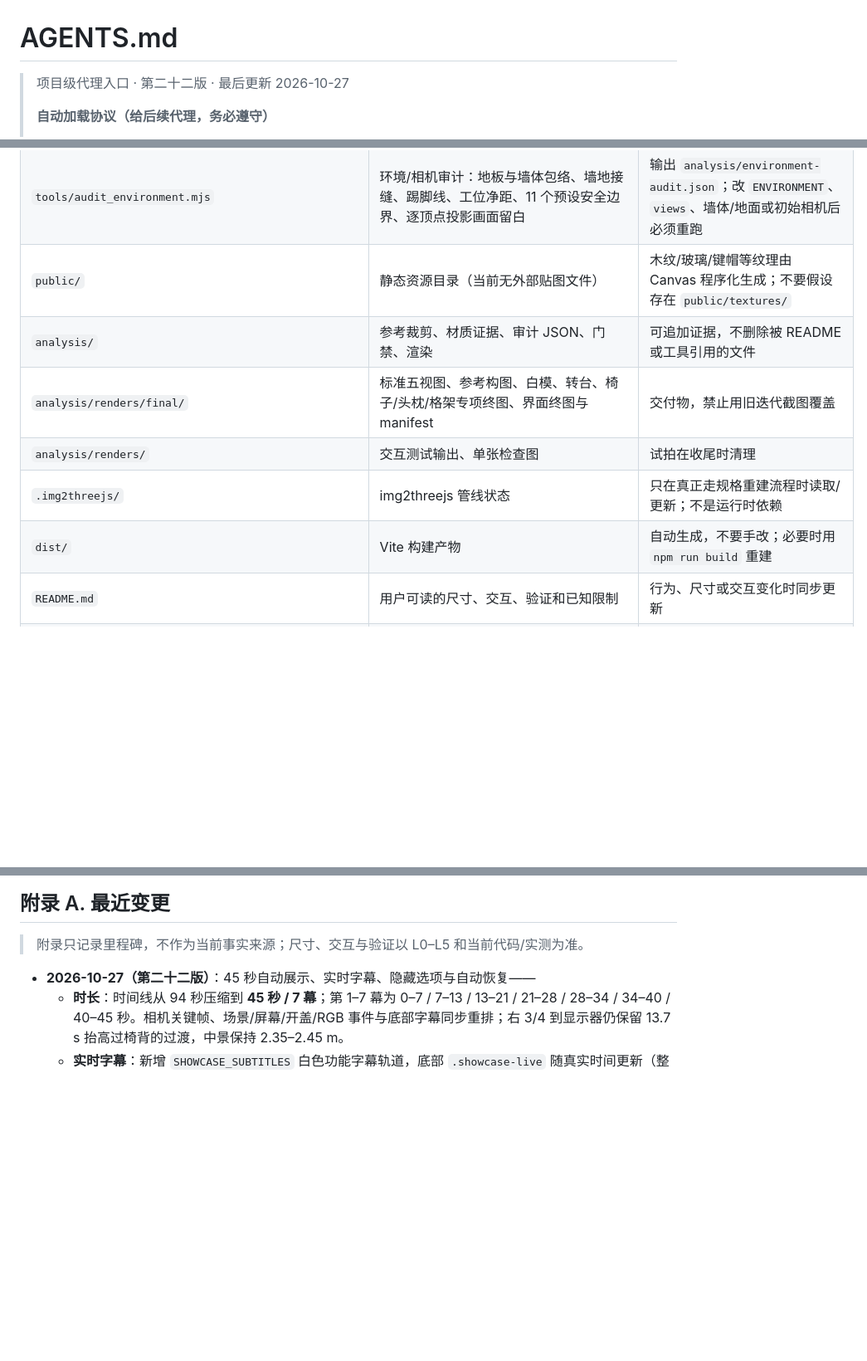
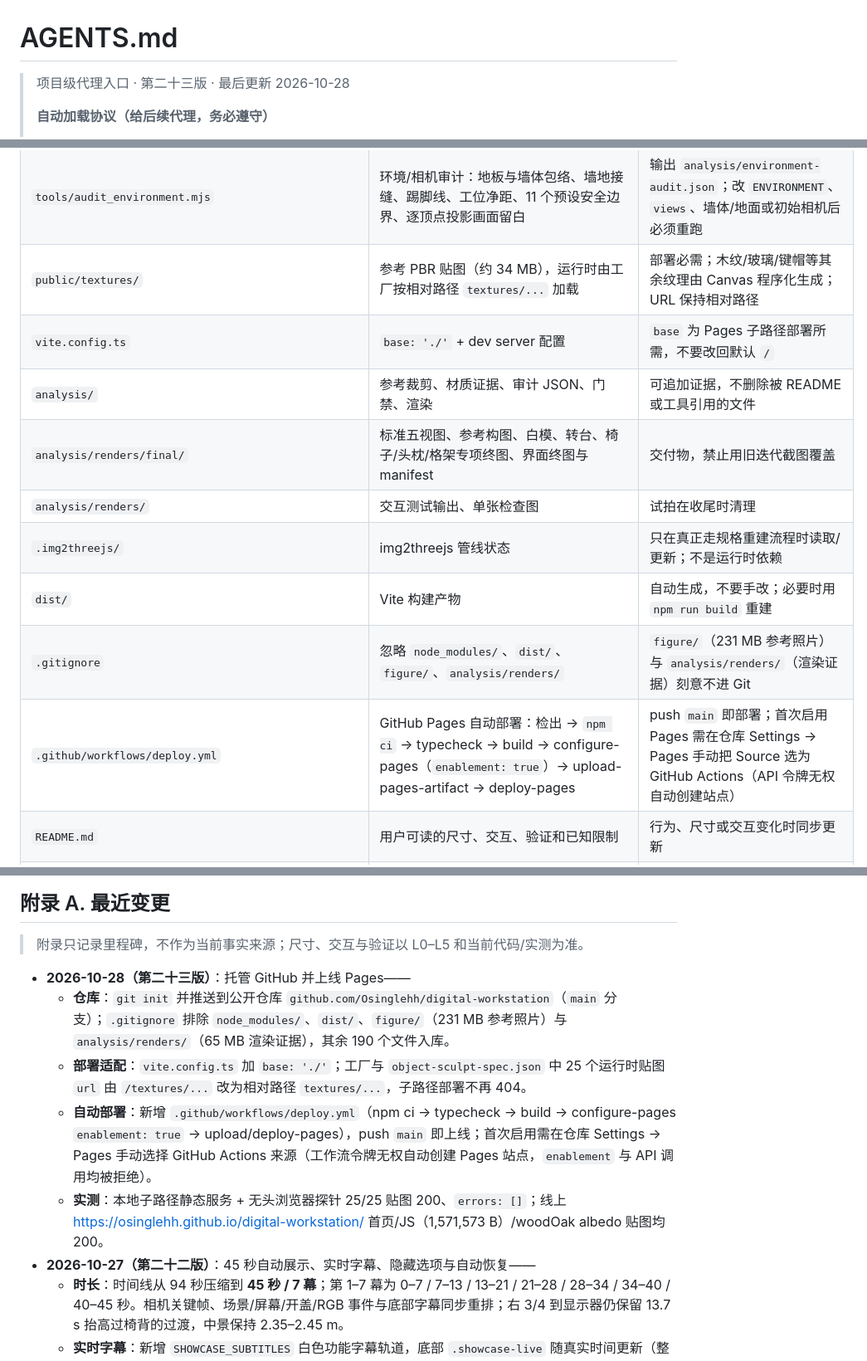
Before and after one commit to Osinglehh/digital-workstation, a Markdown page: AGENTS.md, 3 parts joined by grey strips. Shown at 83% size. Drawn GitHub-style; blank space fills up the shorter version.

Commit message:
文档：新增 GitHub Pages 部署说明，AGENTS 更新为托管仓库状态

```diff
--- a/AGENTS.md
+++ b/AGENTS.md
@@ -1,6 +1,6 @@
 # AGENTS.md
 
-> 项目级代理入口 · 第二十二版 · 最后更新 2026-10-27
+> 项目级代理入口 · 第二十三版 · 最后更新 2026-10-28
 >
 > **自动加载协议（给后续代理，务必遵守）**
 > 1. **任何任务先读 L0 + L1**（30 秒速览 + 硬规则，约 80 行），不要一次性读完整个文档。
@@ -147,12 +148,15 @@ node tools/capture_orbit.mjs label az el dist tx ty tz
 | `tools/audit_underdesk.mjs` | 桌下结构与地面陈设审计（逐顶点 AABB、净距、落地、碰撞、旧节点移除） | 输出 `analysis/underdesk-audit.json`；改桌下/地面/书包/垃圾桶/椅子位置后必须重跑 |
 | `tools/audit_shelf.mjs` | 桌顶格架审计（逐顶点 AABB，InstancedMesh 叠加实例矩阵；纸张两两与纸张对器物判交；阴影遮挡标志） | 输出 `analysis/shelf-audit.json`；改格架尺寸、书籍尺寸/位置、纸张分层或阴影标志后必须重跑 |
 | `tools/audit_environment.mjs` | 环境/相机审计：地板与墙体包络、墙地接缝、踢脚线、工位净距、11 个预设安全边界、逐顶点投影画面留白 | 输出 `analysis/environment-audit.json`；改 `ENVIRONMENT`、`views`、墙体/地面或初始相机后必须重跑 |
-| `public/` | 静态资源目录（当前无外部贴图文件） | 木纹/玻璃/键帽等纹理由 Canvas 程序化生成；不要假设存在 `public/textures/` |
+| `public/textures/` | 参考 PBR 贴图（约 34 MB），运行时由工厂按相对路径 `textures/...` 加载 | 部署必需；木纹/玻璃/键帽等其余纹理由 Canvas 程序化生成；URL 保持相对路径 |
+| `vite.config.ts` | `base: './'` + dev server 配置 | `base` 为 Pages 子路径部署所需，不要改回默认 `/` |
 | `analysis/` | 参考裁剪、材质证据、审计 JSON、门禁、渲染 | 可追加证据，不删除被 README 或工具引用的文件 |
 | `analysis/renders/final/` | 标准五视图、参考构图、白模、转台、椅子/头枕/格架专项终图、界面终图与 manifest | 交付物，禁止用旧迭代截图覆盖 |
 | `analysis/renders/` | 交互测试输出、单张检查图 | 试拍在收尾时清理 |
 | `.img2threejs/` | img2threejs 管线状态 | 只在真正走规格重建流程时读取/更新；不是运行时依赖 |
 | `dist/` | Vite 构建产物 | 自动生成，不要手改；必要时用 `npm run build` 重建 |
+| `.gitignore` | 忽略 `node_modules/`、`dist/`、`figure/`、`analysis/renders/` | `figure/`（231 MB 参考照片）与 `analysis/renders/`（渲染证据）刻意不进 Git |
+| `.github/workflows/deploy.yml` | GitHub Pages 自动部署：检出 → `npm ci` → typecheck → build → configure-pages（`enablement: true`）→ upload-pages-artifact → deploy-pages | push `main` 即部署；首次启用 Pages 需在仓库 Settings → Pages 手动把 Source 选为 GitHub Actions（API 令牌无权自动创建站点） |
 | `README.md` | 用户可读的尺寸、交互、验证和已知限制 | 行为、尺寸或交互变化时同步更新 |
 | `AGENTS.md` | 本文件，项目级代理入口 | 保持 L0–L6 递进结构；版本/日期与附录随任务更新；**不要堆积过程日志** |
 
@@ -683,6 +687,11 @@ node tools/capture_orbit.mjs label az el dist tx ty tz
 
 > 附录只记录里程碑，不作为当前事实来源；尺寸、交互与验证以 L0–L5 和当前代码/实测为准。
 
+- **2026-10-28（第二十三版）**：托管 GitHub 并上线 Pages——
+  - **仓库**：`git init` 并推送到公开仓库 `github.com/Osinglehh/digital-workstation`（`main` 分支）；`.gitignore` 排除 `node_modules/`、`dist/`、`figure/`（231 MB 参考照片）与 `analysis/renders/`（65 MB 渲染证据），其余 190 个文件入库。
+  - **部署适配**：`vite.config.ts` 加 `base: './'`；工厂与 `object-sculpt-spec.json` 中 25 个运行时贴图 `url` 由 `/textures/...` 改为相对路径 `textures/...`，子路径部署不再 404。
+  - **自动部署**：新增 `.github/workflows/deploy.yml`（npm ci → typecheck → build → configure-pages `enablement: true` → upload/deploy-pages），push `main` 即上线；首次启用需在仓库 Settings → Pages 手动选择 GitHub Actions 来源（工作流令牌无权自动创建 Pages 站点，`enablement` 与 API 调用均被拒绝）。
+  - **实测**：本地子路径静态服务 + 无头浏览器探针 25/25 贴图 200、`errors: []`；线上 https://osinglehh.github.io/digital-workstation/ 首页/JS（1,571,573 B）/woodOak albedo 贴图均 200。
 - **2026-10-27（第二十二版）**：45 秒自动展示、实时字幕、隐藏选项与自动恢复——
   - **时长**：时间线从 94 秒压缩到 **45 秒 / 7 幕**；第 1–7 幕为 0–7 / 7–13 / 13–21 / 21–28 / 28–34 / 34–40 / 40–45 秒。相机关键帧、场景/屏幕/开盖/RGB 事件与底部字幕同步重排；右 3/4 到显示器仍保留 13.7 s 抬高过椅背的过渡，中景保持 2.35–2.45 m。
   - **实时字幕**：新增 `SHOWCASE_SUBTITLES` 白色功能字幕轨道，底部 `.showcase-live` 随真实时间更新（整体工位、显示器、笔记本、桌面配件、合盖/开盖、RGB 三态、深夜/专注、终章），暂停保留、隐藏控件栏仍显示。
```
Also changed, not shown: other parts of AGENTS.md (+4 -3 lines), README.md (+10 -0 lines).
